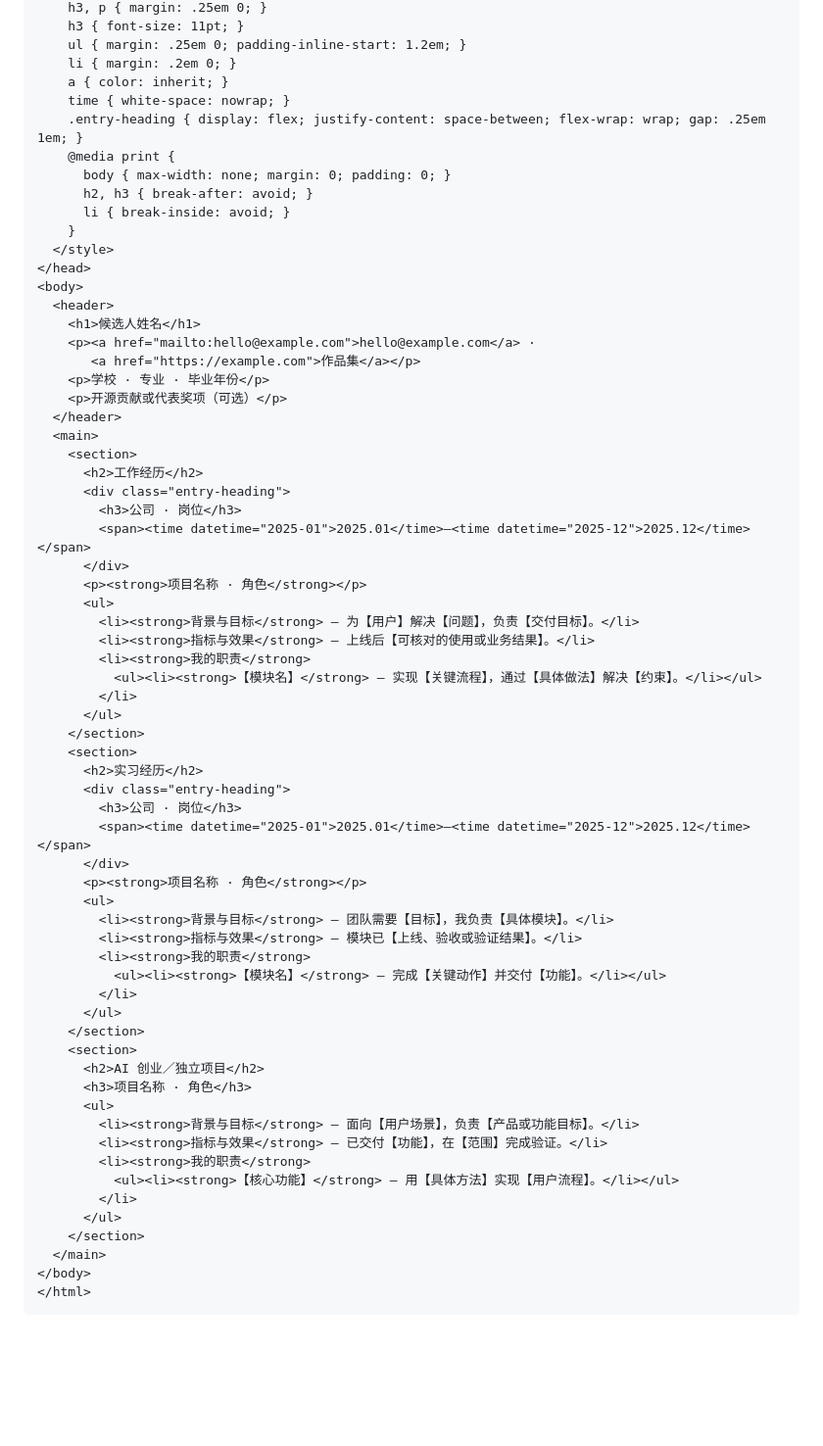
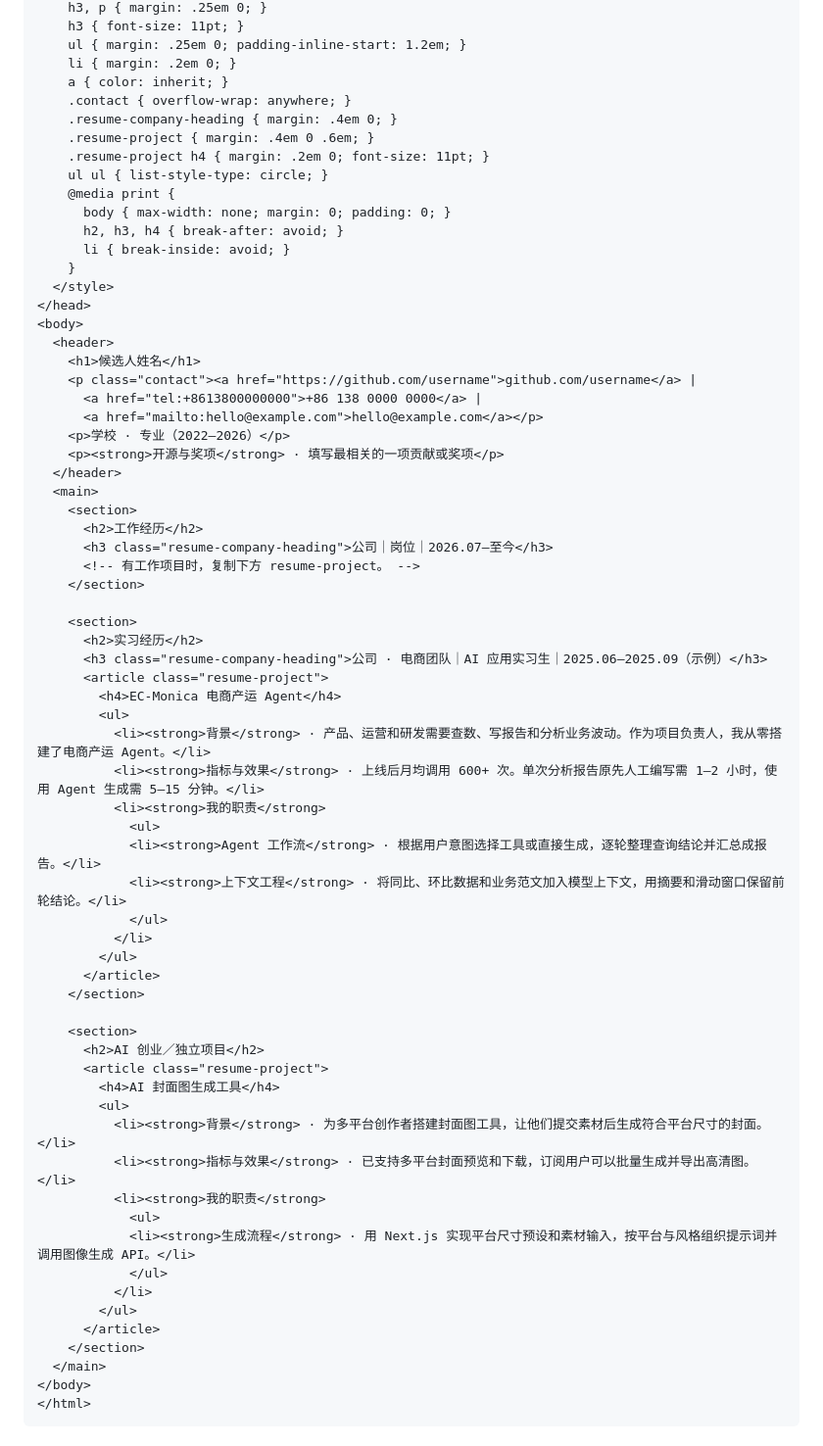
Before and after one commit to LofiSu/OfferHunter, a Markdown page: README.md, the part around the change. Shown at 98% size. Rendered like a GitHub page; folded sections open; blank space fills up the shorter version.

```diff
--- a/README.md
+++ b/README.md
@@ -102,11 +102,14 @@ OpenAI API 集成也可以按官方文档把整个目录作为 Skill 使用。[O
     ul { margin: .25em 0; padding-inline-start: 1.2em; }
     li { margin: .2em 0; }
     a { color: inherit; }
-    time { white-space: nowrap; }
-    .entry-heading { display: flex; justify-content: space-between; flex-wrap: wrap; gap: .25em 1em; }
+    .contact { overflow-wrap: anywhere; }
+    .resume-company-heading { margin: .4em 0; }
+    .resume-project { margin: .4em 0 .6em; }
+    .resume-project h4 { margin: .2em 0; font-size: 11pt; }
+    ul ul { list-style-type: circle; }
     @media print {
       body { max-width: none; margin: 0; padding: 0; }
-      h2, h3 { break-after: avoid; }
+      h2, h3, h4 { break-after: avoid; }
       li { break-inside: avoid; }
     }
   </style>
@@ -114,52 +117,51 @@ OpenAI API 集成也可以按官方文档把整个目录作为 Skill 使用。[O
 <body>
   <header>
     <h1>候选人姓名</h1>
-    <p><a href="mailto:hello@example.com">hello@example.com</a> ·
-       <a href="https://example.com">作品集</a></p>
-    <p>学校 · 专业 · 毕业年份</p>
-    <p>开源贡献或代表奖项（可选）</p>
+    <p class="contact"><a href="https://github.com/username">github.com/username</a> |
+      <a href="tel:+8613800000000">+86 138 0000 0000</a> |
+      <a href="mailto:hello@example.com">hello@example.com</a></p>
+    <p>学校 · 专业（2022–2026）</p>
+    <p><strong>开源与奖项</strong> · 填写最相关的一项贡献或奖项</p>
   </header>
   <main>
     <section>
       <h2>工作经历</h2>
-      <div class="entry-heading">
-        <h3>公司 · 岗位</h3>
-        <span><time datetime="2025-01">2025.01</time>–<time datetime="2025-12">2025.12</time></span>
-      </div>
-      <p><strong>项目名称 · 角色</strong></p>
-      <ul>
-        <li><strong>背景与目标</strong> — 为【用户】解决【问题】，负责【交付目标】。</li>
-        <li><strong>指标与效果</strong> — 上线后【可核对的使用或业务结果】。</li>
-        <li><strong>我的职责</strong>
-          <ul><li><strong>【模块名】</strong> — 实现【关键流程】，通过【具体做法】解决【约束】。</li></ul>
-        </li>
-      </ul>
+      <h3 class="resume-company-heading">公司｜岗位｜2026.07–至今</h3>
+      <!-- 有工作项目时，复制下方 resume-project。 -->
     </section>
+
     <section>
       <h2>实习经历</h2>
-      <div class="entry-heading">
-        <h3>公司 · 岗位</h3>
-        <span><time datetime="2025-01">2025.01</time>–<time datetime="2025-12">2025.12</time></span>
-      </div>
-      <p><strong>项目名称 · 角色</strong></p>
-      <ul>
-        <li><strong>背景与目标</strong> — 团队需要【目标】，我负责【具体模块】。</li>
-        <li><strong>指标与效果</strong> — 模块已【上线、验收或验证结果】。</li>
-        <li><strong>我的职责</strong>
-          <ul><li><strong>【模块名】</strong> — 完成【关键动作】并交付【功能】。</li></ul>
-        </li>
-      </ul>
+      <h3 class="resume-company-heading">公司 · 电商团队｜AI 应用实习生｜2025.06–2025.09（示例）</h3>
+      <article class="resume-project">
+        <h4>EC-Monica 电商产运 Agent</h4>
+        <ul>
+          <li><strong>背景</strong> · 产品、运营和研发需要查数、写报告和分析业务波动。作为项目负责人，我从零搭建了电商产运 Agent。</li>
+          <li><strong>指标与效果</strong> · 上线后月均调用 600+ 次。单次分析报告原先人工编写需 1–2 小时，使用 Agent 生成需 5–15 分钟。</li>
+          <li><strong>我的职责</strong>
+            <ul>
+            <li><strong>Agent 工作流</strong> · 根据用户意图选择工具或直接生成，逐轮整理查询结论并汇总成报告。</li>
+            <li><strong>上下文工程</strong> · 将同比、环比数据和业务范文加入模型上下文，用摘要和滑动窗口保留前轮结论。</li>
+            </ul>
+          </li>
+        </ul>
+      </article>
     </section>
+
     <section>
       <h2>AI 创业／独立项目</h2>
-      <h3>项目名称 · 角色</h3>
-      <ul>
-        <li><strong>背景与目标</strong> — 面向【用户场景】，负责【产品或功能目标】。</li>
-        <li><strong>指标与效果</strong> — 已交付【功能】，在【范围】完成验证。</li>
-        <li><strong>我的职责</strong>
-          <ul><li><strong>【核心功能】</strong> — 用【具体方法】实现【用户流程】。</li></ul>
-        </li>
-      </ul>
+      <article class="resume-project">
+        <h4>AI 封面图生成工具</h4>
+        <ul>
+          <li><strong>背景</strong> · 为多平台创作者搭建封面图工具，让他们提交素材后生成符合平台尺寸的封面。</li>
+          <li><strong>指标与效果</strong> · 已支持多平台封面预览和下载，订阅用户可以批量生成并导出高清图。</li>
+          <li><strong>我的职责</strong>
+            <ul>
+            <li><strong>生成流程</strong> · 用 Next.js 实现平台尺寸预设和素材输入，按平台与风格组织提示词并调用图像生成 API。</li>
+            </ul>
+          </li>
+        </ul>
+      </article>
     </section>
   </main>
 </body>
```
Also changed, not shown: README.en.md (+41 -39 lines), assets/resume-preview-en.png, assets/resume-preview-zh.png.
